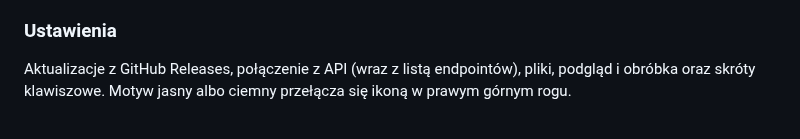
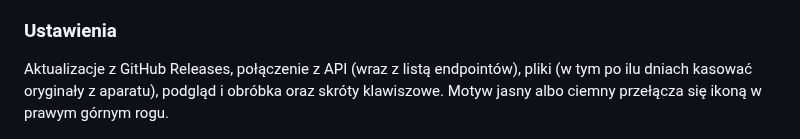
Before and after one commit to Xeross99/camera-capture, a Markdown page: README.md, the part around the change. Rendered like a GitHub page.

```diff
--- a/README.md
+++ b/README.md
@@ -81,7 +81,7 @@ Starsze robi się z oryginału z aparatu (`/raw`), jeśli został zachowany.
 
 ### Ustawienia
 
-Aktualizacje z GitHub Releases, połączenie z API (wraz z listą endpointów), pliki, podgląd i obróbka oraz skróty klawiszowe.
+Aktualizacje z GitHub Releases, połączenie z API (wraz z listą endpointów), pliki (w tym po ilu dniach kasować oryginały z aparatu), podgląd i obróbka oraz skróty klawiszowe.
 Motyw jasny albo ciemny przełącza się ikoną w prawym górnym rogu.
 
 <img src="assets/readme/settings.jpg" width="100%" alt="Ustawienia: aktualizacje, API z endpointami, pliki">
```
Also changed, not shown: CLAUDE.md (+4 -0 lines), assets/readme/settings.jpg, 12 other files.
